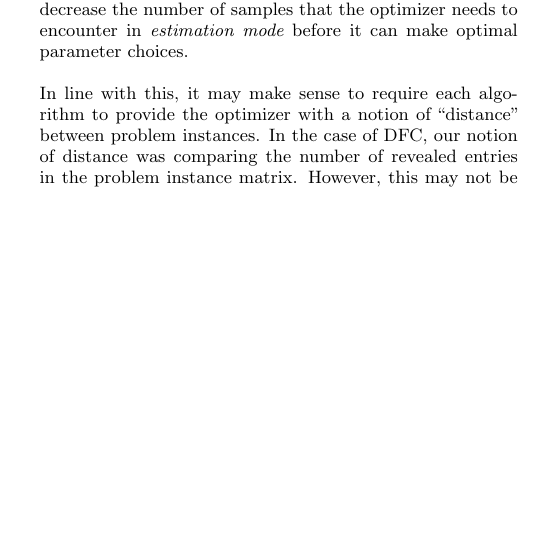
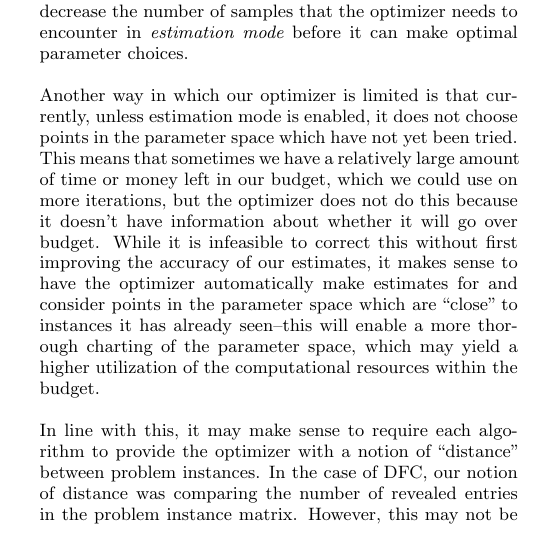
Before and after one commit to tselil/distML, a LaTeX paper (Paper/CS262_paper.tex, which reads Paper/conclusions.tex): part of one column of page 8 of 9, cut so that both start at the same text, the shorter picture padded with empty space. Compiled offline with pdfLaTeX.

Commit message:
badass conclusions

```diff
--- a/Paper/conclusions.tex
+++ b/Paper/conclusions.tex
@@ -29,6 +29,21 @@ and this in turn would greatly decrease the number of samples that
 the optimizer needs to encounter in {\em estimation mode} before it can
 make optimal parameter choices.
 
+Another way in which our optimizer is limited is that currently, unless
+estimation mode is enabled, it does not choose points in the parameter
+space which have not yet been tried.
+This means that sometimes we have a relatively large amount of time or
+money left in our budget, which we could use on more iterations, but the
+optimizer does not do this because it doesn't have information about
+whether it will go over budget.
+While it is infeasible to correct this without first
+improving the accuracy of our estimates, it makes sense to have
+the optimizer automatically make estimates for and consider points in the
+parameter space which are ``close''
+to instances it has already seen--this will
+enable a more thorough charting of the parameter space, which may yield
+a higher utilization of the computational resources within the budget.
+
 In line with this, it may make sense to require each algorithm to provide
 the optimizer with a notion of ``distance'' between problem instances.
 In the case of DFC, our notion of distance was comparing the number
```
